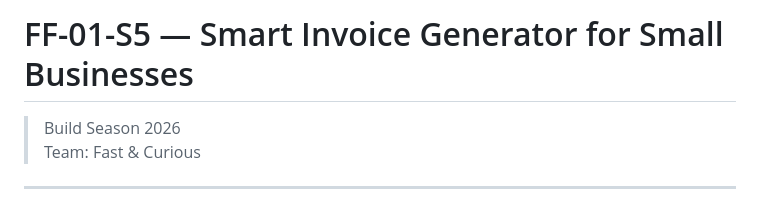
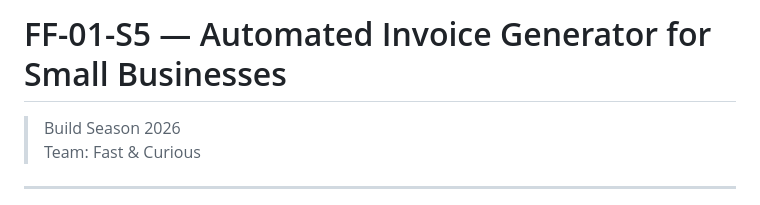
Before and after one commit to maimunaafrah341-maker/FF-01-S5, a Markdown page: README.md, the part around the change. Rendered like a GitHub page.

Commit message:
Update project title to 'Automated Invoice Generator'

```diff
--- a/README.md
+++ b/README.md
@@ -1,4 +1,4 @@
-# FF-01-S5 — Smart Invoice Generator for Small Businesses
+# FF-01-S5 — Automated Invoice Generator for Small Businesses
 
 > Build Season 2026
 > Team: Fast & Curious
```
